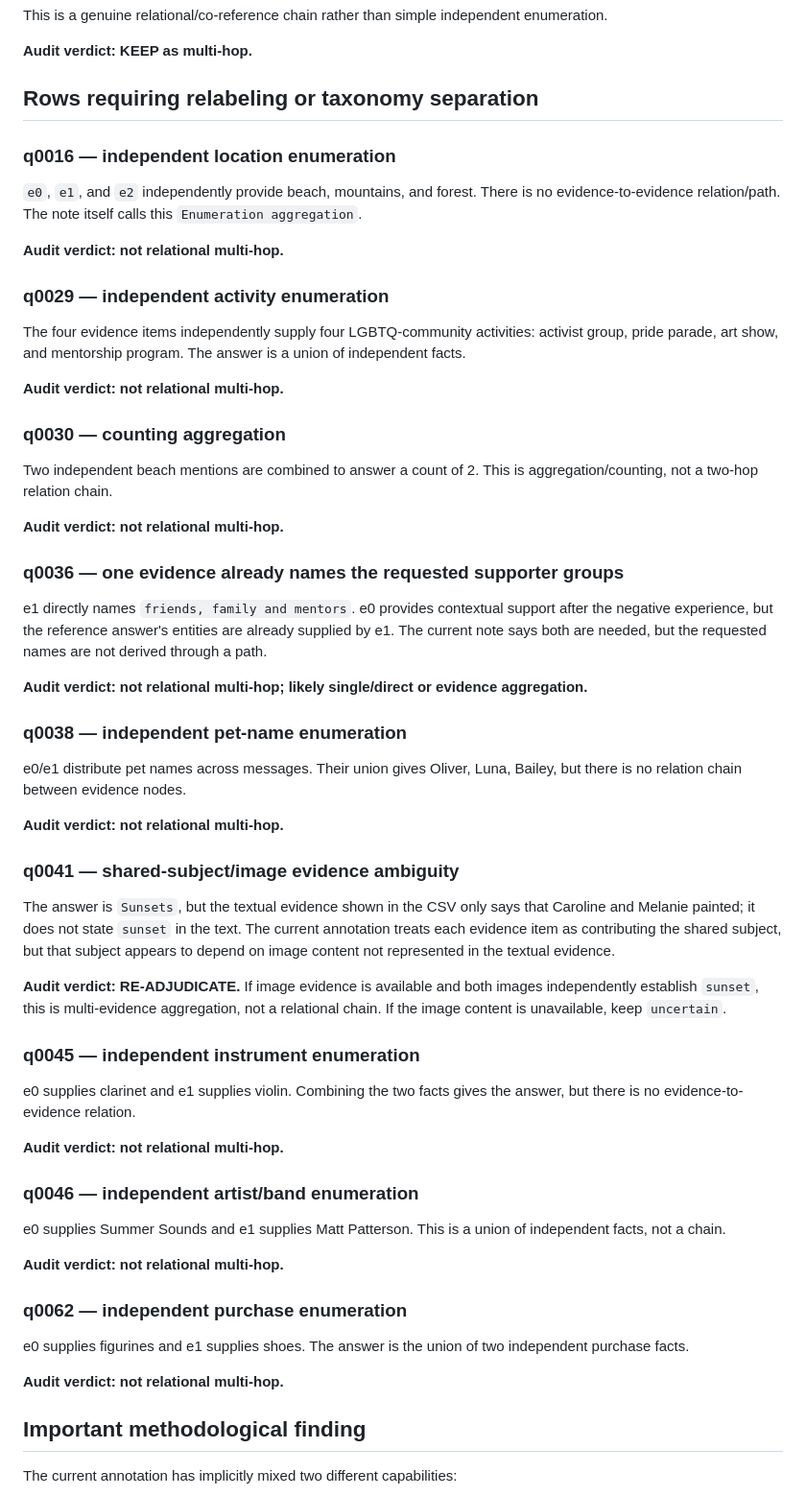
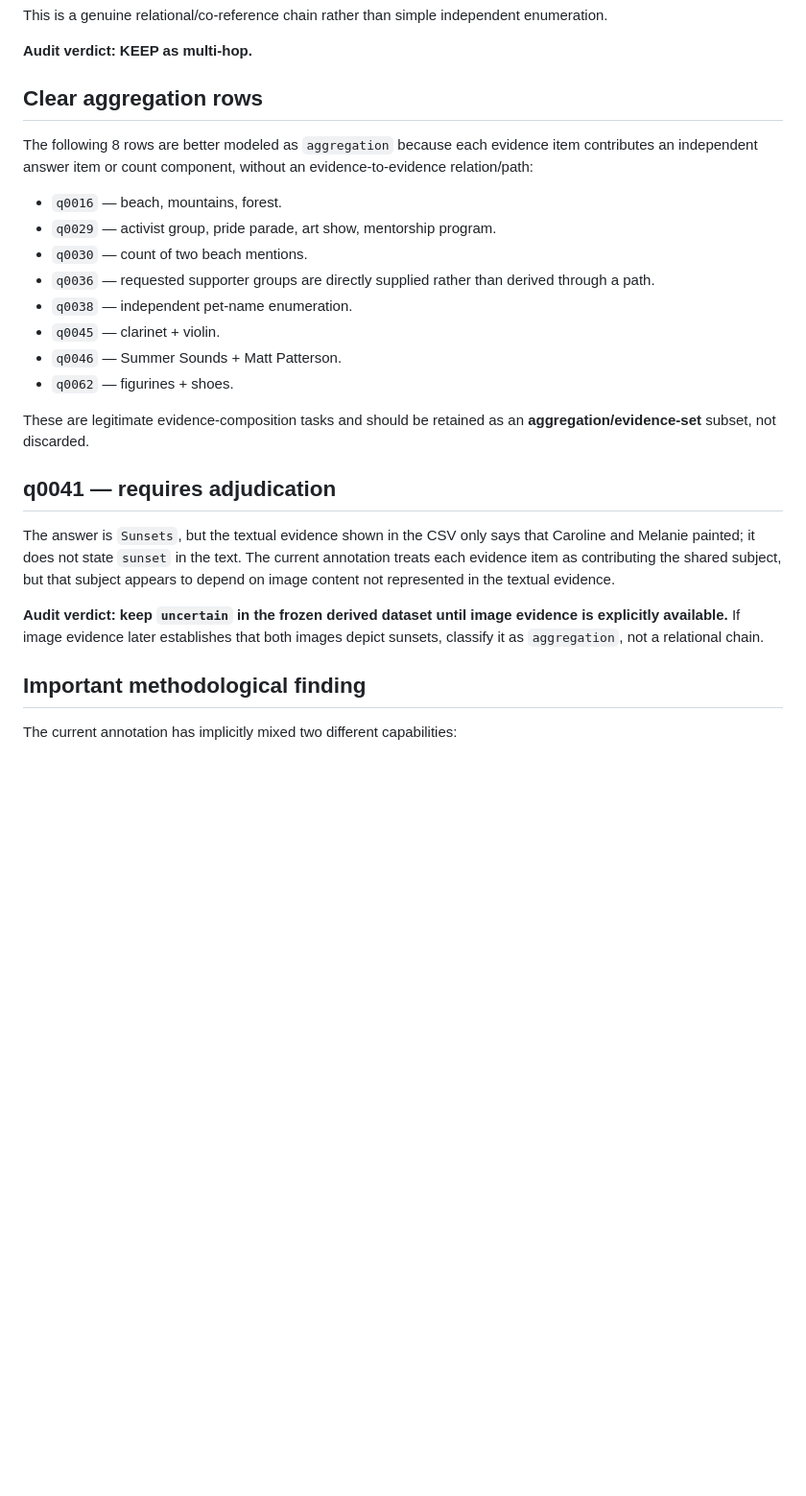
Before and after one commit to njuer-bin/memory-failure-attribution, a Markdown page: docs/research/2026-10-12-multihop-human-review-audit.md, the part around one of its changes. Shown at 96% size. Rendered like a GitHub page; blank space fills up the shorter version.

Commit message:
docs: correct multi-hop audit and freeze policy

```diff
--- a/docs/research/2026-10-12-multihop-human-review-audit.md
+++ b/docs/research/2026-10-12-multihop-human-review-audit.md
@@ -76,61 +74,26 @@ This is a genuine relational/co-reference chain rather than simple independent e
 
 **Audit verdict: KEEP as multi-hop.**
 
-## Rows requiring relabeling or taxonomy separation
+## Clear aggregation rows
 
-### q0016 — independent location enumeration
+The following 8 rows are better modeled as `aggregation` because each evidence item contributes an independent answer item or count component, without an evidence-to-evidence relation/path:
 
-`e0`, `e1`, and `e2` independently provide beach, mountains, and forest. There is no evidence-to-evidence relation/path. The note itself calls this `Enumeration aggregation`.
+- `q0016` — beach, mountains, forest.
+- `q0029` — activist group, pride parade, art show, mentorship program.
+- `q0030` — count of two beach mentions.
+- `q0036` — requested supporter groups are directly supplied rather than derived through a path.
+- `q0038` — independent pet-name enumeration.
+- `q0045` — clarinet + violin.
+- `q0046` — Summer Sounds + Matt Patterson.
+- `q0062` — figurines + shoes.
 
-**Audit verdict: not relational multi-hop.**
+These are legitimate evidence-composition tasks and should be retained as an **aggregation/evidence-set** subset, not discarded.
 
-### q0029 — independent activity enumeration
-
-The four evidence items independently supply four LGBTQ-community activities: activist group, pride parade, art show, and mentorship program. The answer is a union of independent facts.
-
-**Audit verdict: not relational multi-hop.**
-
-### q0030 — counting aggregation
-
-Two independent beach mentions are combined to answer a count of 2. This is aggregation/counting, not a two-hop relation chain.
-
-**Audit verdict: not relational multi-hop.**
-
-### q0036 — one evidence already names the requested supporter groups
-
-e1 directly names `friends, family and mentors`. e0 provides contextual support after the negative experience, but the reference answer's entities are already supplied by e1. The current note says both are needed, but the requested names are not derived through a path.
-
-**Audit verdict: not relational multi-hop; likely single/direct or evidence aggregation.**
-
-### q0038 — independent pet-name enumeration
-
-e0/e1 distribute pet names across messages. Their union gives Oliver, Luna, Bailey, but there is no relation chain between evidence nodes.
-
-**Audit verdict: not relational multi-hop.**
-
-### q0041 — shared-subject/image evidence ambiguity
+## q0041 — requires adjudication
 
 The answer is `Sunsets`, but the textual evidence shown in the CSV only says that Caroline and Melanie painted; it does not state `sunset` in the text. The current annotation treats each evidence item as contributing the shared subject, but that subject appears to depend on image content not represented in the textual evidence.
 
-**Audit verdict: RE-ADJUDICATE.** If image evidence is available and both images independently establish `sunset`, this is multi-evidence aggregation, not a relational chain. If the image content is unavailable, keep `uncertain`.
-
-### q0045 — independent instrument enumeration
-
-e0 supplies clarinet and e1 supplies violin. Combining the two facts gives the answer, but there is no evidence-to-evidence relation.
-
-**Audit verdict: not relational multi-hop.**
-
-### q0046 — independent artist/band enumeration
-
-e0 supplies Summer Sounds and e1 supplies Matt Patterson. This is a union of independent facts, not a chain.
-
-**Audit verdict: not relational multi-hop.**
-
-### q0062 — independent purchase enumeration
-
-e0 supplies figurines and e1 supplies shoes. The answer is the union of two independent purchase facts.
-
-**Audit verdict: not relational multi-hop.**
+**Audit verdict: keep `uncertain` in the frozen derived dataset until image evidence is explicitly available.** If image evidence later establishes that both images depict sunsets, classify it as `aggregation`, not a relational chain.
 
 ## Important methodological finding
 
```
Also changed, not shown: other parts of docs/research/2026-10-12-multihop-human-review-audit.md (+26 -21 lines).
